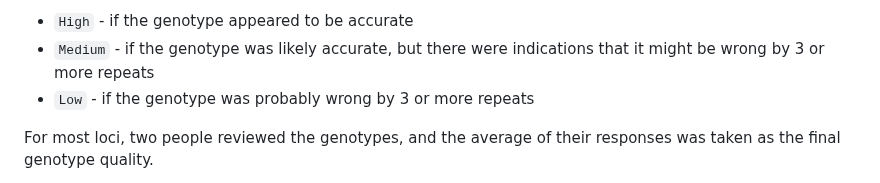
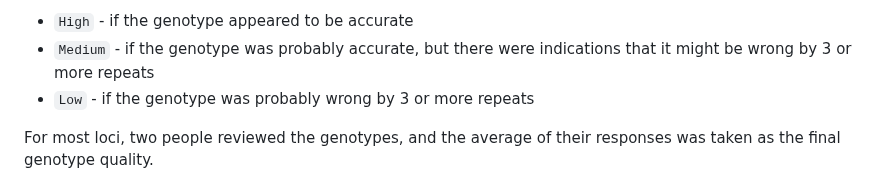
Before and after one commit to broadinstitute/gnomad-blog, a Markdown page: content/changelog/2025-03-known-disease-associated-tandem-repeat-pages.md, the part around one of its changes. GitHub-like rendering.

```diff
--- a/content/changelog/2025-03-known-disease-associated-tandem-repeat-pages.md
+++ b/content/changelog/2025-03-known-disease-associated-tandem-repeat-pages.md
@@ -40,5 +40,5 @@ We looked for informative image features described in [[Dolzhenko 2022](https://
 * `High` - if the genotype appeared to be accurate
-* `Medium` - if the genotype was likely accurate, but there were indications that it might be wrong by 3 or more repeats
+* `Medium` - if the genotype was probably accurate, but there were indications that it might be wrong by 3 or more repeats
 * `Low` - if the genotype was probably wrong by 3 or more repeats
 
 For most loci, two people reviewed the genotypes, and the average of their responses was taken as the final genotype quality.
```
Also changed, not shown: other parts of content/changelog/2025-03-known-disease-associated-tandem-repeat-pages.md (+1 -1 lines).
